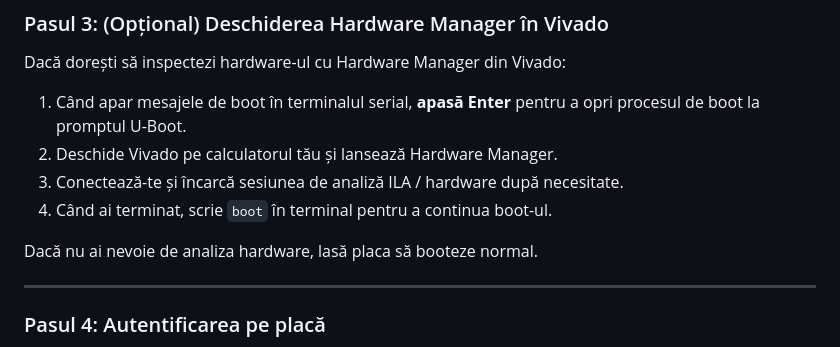
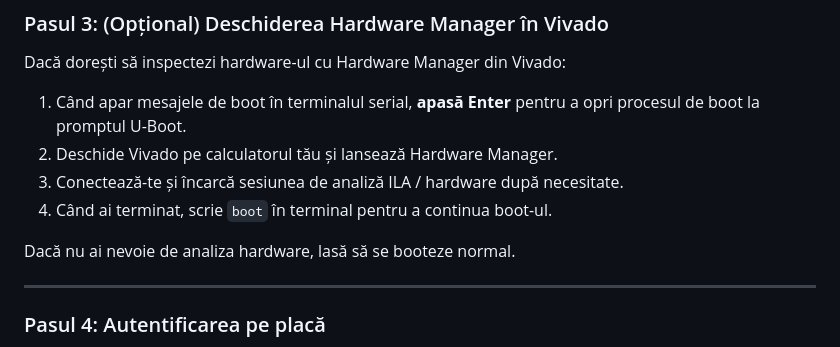
Before and after one commit to StefanGutu/Firewall_on_FPGA, a Markdown page: README.md, the part around one of its changes. GitHub-like rendering.

Commit message:
Fix formatting and headings in README.md

```diff
--- a/README.md
+++ b/README.md
@@ -47,7 +47,7 @@ Dacă dorești să inspectezi hardware-ul cu Hardware Manager din Vivado:
 3. Conectează-te și încarcă sesiunea de analiză ILA / hardware după necesitate.
 4. Când ai terminat, scrie `boot` în terminal pentru a continua boot-ul.
 
-Dacă nu ai nevoie de analiza hardware, lasă placa să booteze normal.
+Dacă nu ai nevoie de analiza hardware, lasă să se booteze normal.
 
 ---
 
```
Also changed, not shown: other parts of README.md (+1 -1 lines).
